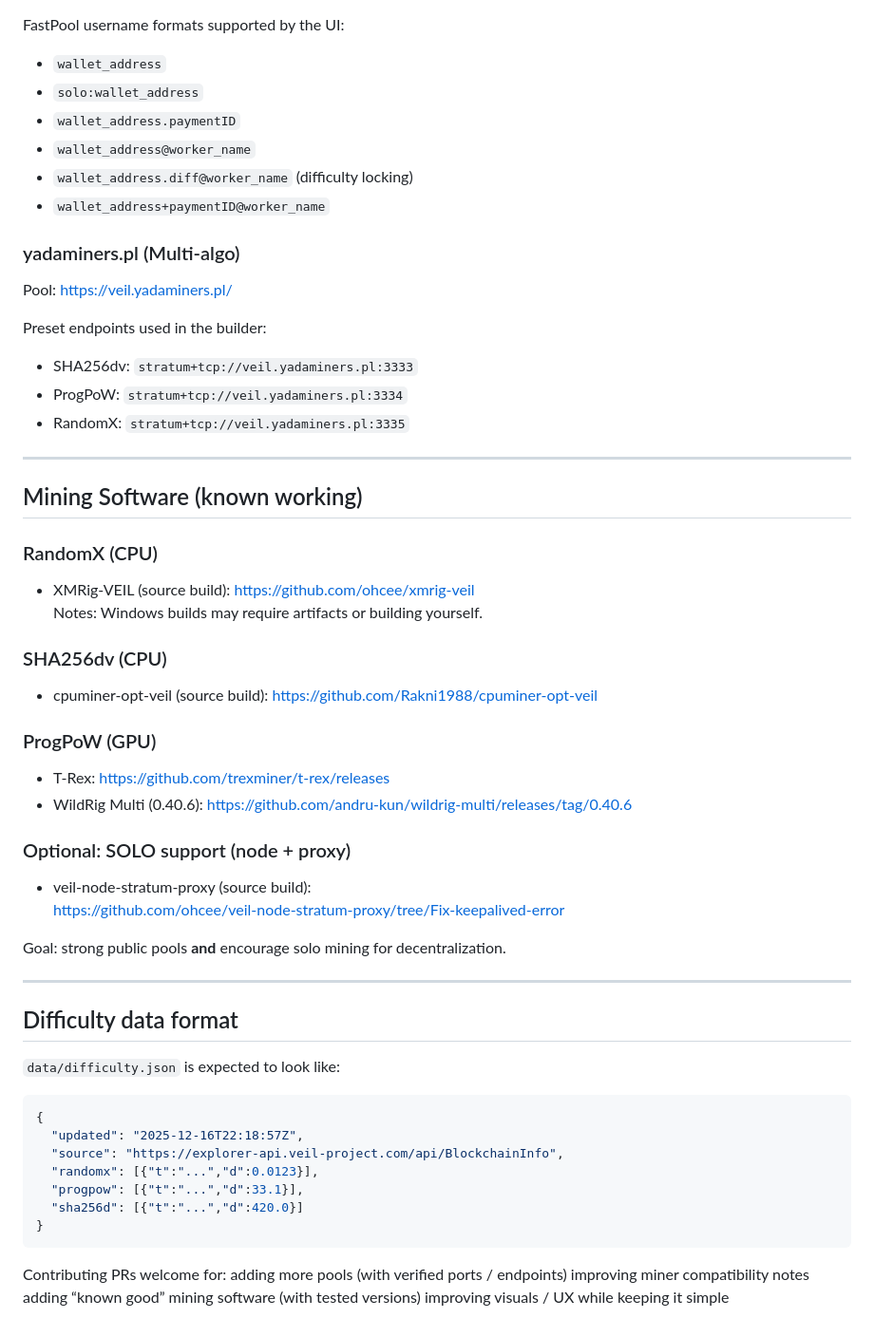
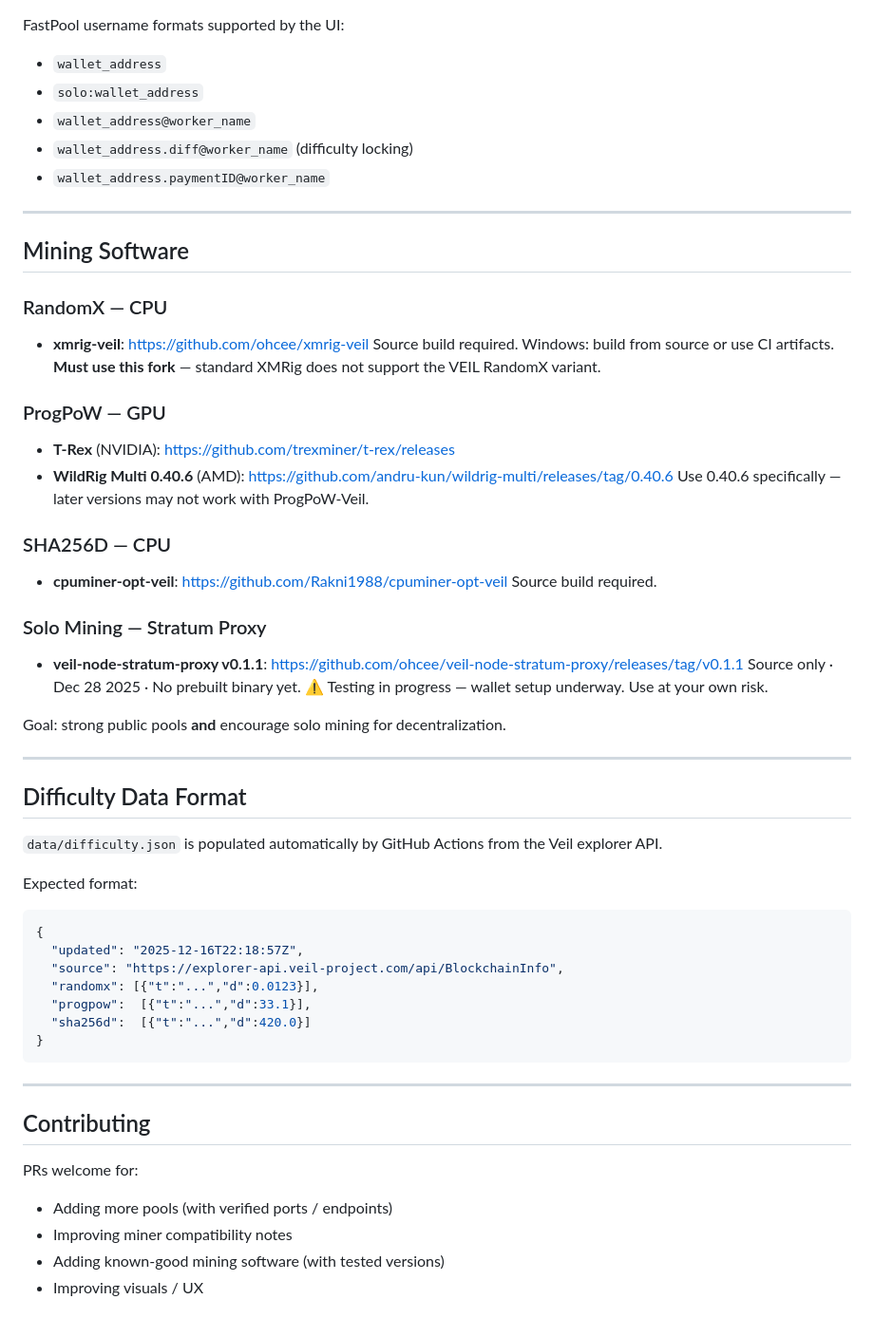
Before and after one commit to ohcee/veil-mining-hub, a Markdown page: README.md, the part around one of its changes. Shown at 95% size. Rendered like a GitHub page.

````diff
--- a/README.md
+++ b/README.md
@@ -55,60 +75,66 @@ FastPool info used here:
 
 FastPool username formats supported by the UI:
+
 - `wallet_address`
 - `solo:wallet_address`
-- `wallet_address.paymentID`
 - `wallet_address@worker_name`
 - `wallet_address.diff@worker_name` (difficulty locking)
-- `wallet_address+paymentID@worker_name`
-
-### yadaminers.pl (Multi-algo)
-Pool: https://veil.yadaminers.pl/
-
-Preset endpoints used in the builder:
-- SHA256dv: `stratum+tcp://veil.yadaminers.pl:3333`
-- ProgPoW:  `stratum+tcp://veil.yadaminers.pl:3334`
-- RandomX:  `stratum+tcp://veil.yadaminers.pl:3335`
+- `wallet_address.paymentID@worker_name`
 
 ---
 
-## Mining Software (known working)
+## Mining Software
 
-### RandomX (CPU)
-- XMRig-VEIL (source build): https://github.com/ohcee/xmrig-veil
-  Notes: Windows builds may require artifacts or building yourself.
+### RandomX — CPU
 
-### SHA256dv (CPU)
-- cpuminer-opt-veil (source build): https://github.com/Rakni1988/cpuminer-opt-veil
+- **xmrig-veil**: <https://github.com/ohcee/xmrig-veil>
+  Source build required. Windows: build from source or use CI artifacts.
+  **Must use this fork** — standard XMRig does not support the VEIL RandomX variant.
 
-### ProgPoW (GPU)
-- T-Rex: https://github.com/trexminer/t-rex/releases
-- WildRig Multi (0.40.6): https://github.com/andru-kun/wildrig-multi/releases/tag/0.40.6
+### ProgPoW — GPU
 
-### Optional: SOLO support (node + proxy)
-- veil-node-stratum-proxy (source build):
-  https://github.com/ohcee/veil-node-stratum-proxy/tree/Fix-keepalived-error
+- **T-Rex** (NVIDIA): <https://github.com/trexminer/t-rex/releases>
+- **WildRig Multi 0.40.6** (AMD): <https://github.com/andru-kun/wildrig-multi/releases/tag/0.40.6>
+  Use 0.40.6 specifically — later versions may not work with ProgPoW-Veil.
+
+### SHA256D — CPU
+
+- **cpuminer-opt-veil**: <https://github.com/Rakni1988/cpuminer-opt-veil>
+  Source build required.
+
+### Solo Mining — Stratum Proxy
+
+- **veil-node-stratum-proxy v0.1.1**: <https://github.com/ohcee/veil-node-stratum-proxy/releases/tag/v0.1.1>
+  Source only · Dec 28 2025 · No prebuilt binary yet.
+  ⚠ Testing in progress — wallet setup underway. Use at your own risk.
 
 Goal: strong public pools **and** encourage solo mining for decentralization.
 
 ---
 
-## Difficulty data format
+## Difficulty Data Format
 
-`data/difficulty.json` is expected to look like:
+`data/difficulty.json` is populated automatically by GitHub Actions from the Veil explorer API.
+
+Expected format:
 
 ```json
 {
   "updated": "2025-12-16T22:18:57Z",
   "source": "https://explorer-api.veil-project.com/api/BlockchainInfo",
   "randomx": [{"t":"...","d":0.0123}],
-  "progpow": [{"t":"...","d":33.1}],
-  "sha256d": [{"t":"...","d":420.0}]
+  "progpow":  [{"t":"...","d":33.1}],
+  "sha256d":  [{"t":"...","d":420.0}]
 }
 ```
 
-Contributing
+---
+
+## Contributing
+
 PRs welcome for:
-adding more pools (with verified ports / endpoints)
-improving miner compatibility notes
-adding “known good” mining software (with tested versions)
-improving visuals / UX while keeping it simple
+
+- Adding more pools (with verified ports / endpoints)
+- Improving miner compatibility notes
+- Adding known-good mining software (with tested versions)
+- Improving visuals / UX
````
Also changed, not shown: other parts of README.md (+50 -30 lines).
